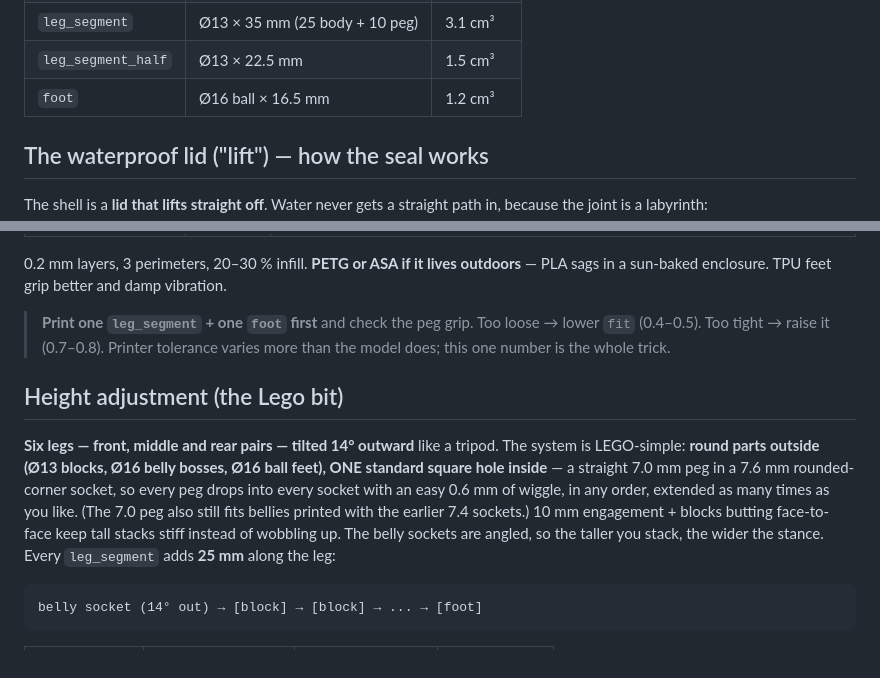
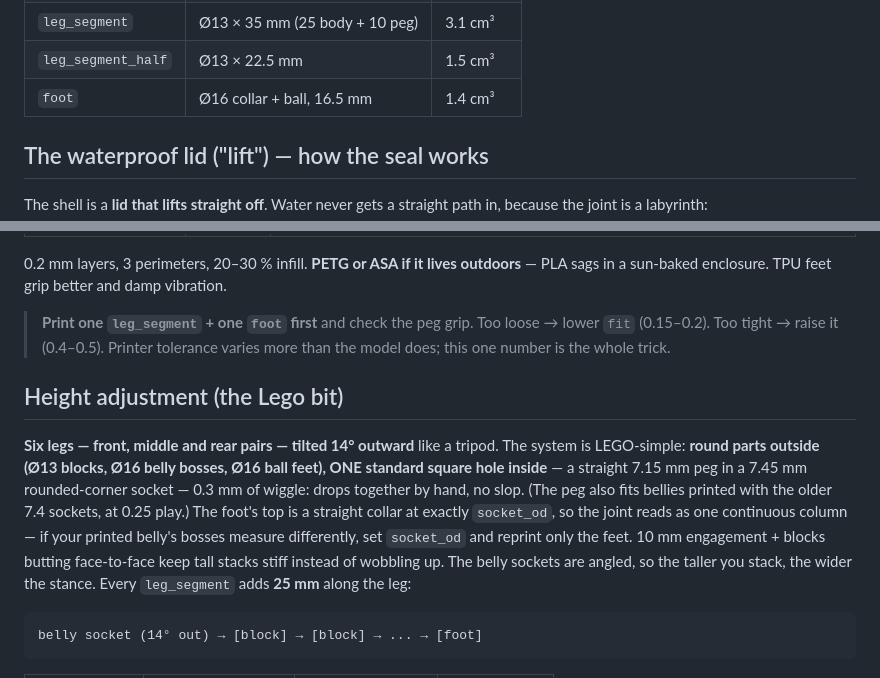
Before and after one commit to HugoMarkoff/Insect_detector, a Markdown page: enclosure/README.md, 2 parts joined by grey strips. Rendered like a GitHub page.

Commit message:
Leg fit tightened to 0.3mm wiggle (peg 7.15/socket 7.45); foot gets a boss-diameter collar so the joint reads continuous

```diff
--- a/enclosure/README.md
+++ b/enclosure/README.md
@@ -55,7 +55,7 @@ solid). Current output:
 | `shell` | 136 × 186 × 58 mm | ~176 cm³ |
 | `leg_segment` | Ø13 × 35 mm (25 body + 10 peg) | 3.1 cm³ |
 | `leg_segment_half` | Ø13 × 22.5 mm | 1.5 cm³ |
-| `foot` | Ø16 ball × 16.5 mm | 1.2 cm³ |
+| `foot` | Ø16 collar + ball, 16.5 mm | 1.4 cm³ |
 
 ## The waterproof lid ("lift") — how the seal works
 
@@ -108,7 +108,7 @@ outdoors** — PLA sags in a sun-baked enclosure. TPU feet grip better and damp
 vibration.
 
 > **Print one `leg_segment` + one `foot` first** and check the peg grip. Too
-> loose → lower `fit` (0.4–0.5). Too tight → raise it (0.7–0.8). Printer
+> loose → lower `fit` (0.15–0.2). Too tight → raise it (0.4–0.5). Printer
 > tolerance varies more than the model does; this one number is the whole trick.
 
 ## Height adjustment (the Lego bit)
@@ -116,10 +116,11 @@ vibration.
 **Six legs — front, middle and rear pairs — tilted 14° outward** like a
 tripod. The system is LEGO-simple: **round parts outside (Ø13 blocks, Ø16
 belly bosses, Ø16 ball feet), ONE standard square hole inside** — a straight
-7.0 mm peg in a 7.6 mm rounded-corner socket, so every peg drops into every
-socket with an easy 0.6 mm of wiggle, in any order, extended as many times as
-you like. (The 7.0 peg also still fits bellies printed with the earlier 7.4
-sockets.) 10 mm engagement + blocks butting face-to-face keep tall stacks
+7.15 mm peg in a 7.45 mm rounded-corner socket — 0.3 mm of wiggle: drops
+together by hand, no slop. (The peg also fits bellies printed with the older
+7.4 sockets, at 0.25 play.) The foot's top is a straight collar at exactly
+`socket_od`, so the joint reads as one continuous column — if your printed
+belly's bosses measure differently, set `socket_od` and reprint only the feet. 10 mm engagement + blocks butting face-to-face keep tall stacks
 stiff instead of wobbling up. The belly sockets are angled,
 so the taller you stack, the wider the stance. Every `leg_segment` adds **25 mm**
 along the leg:
```
Also changed, not shown: enclosure/preview.png, 8 other files.
